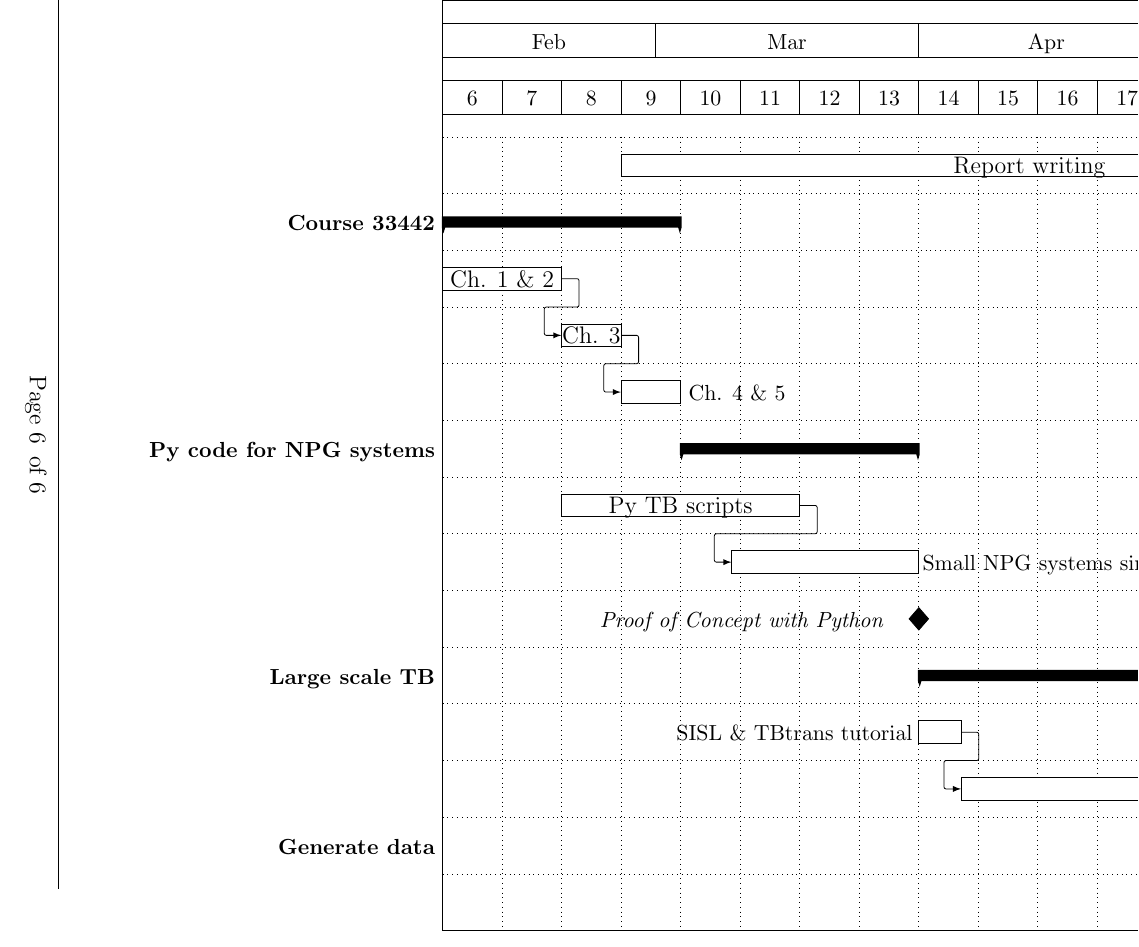
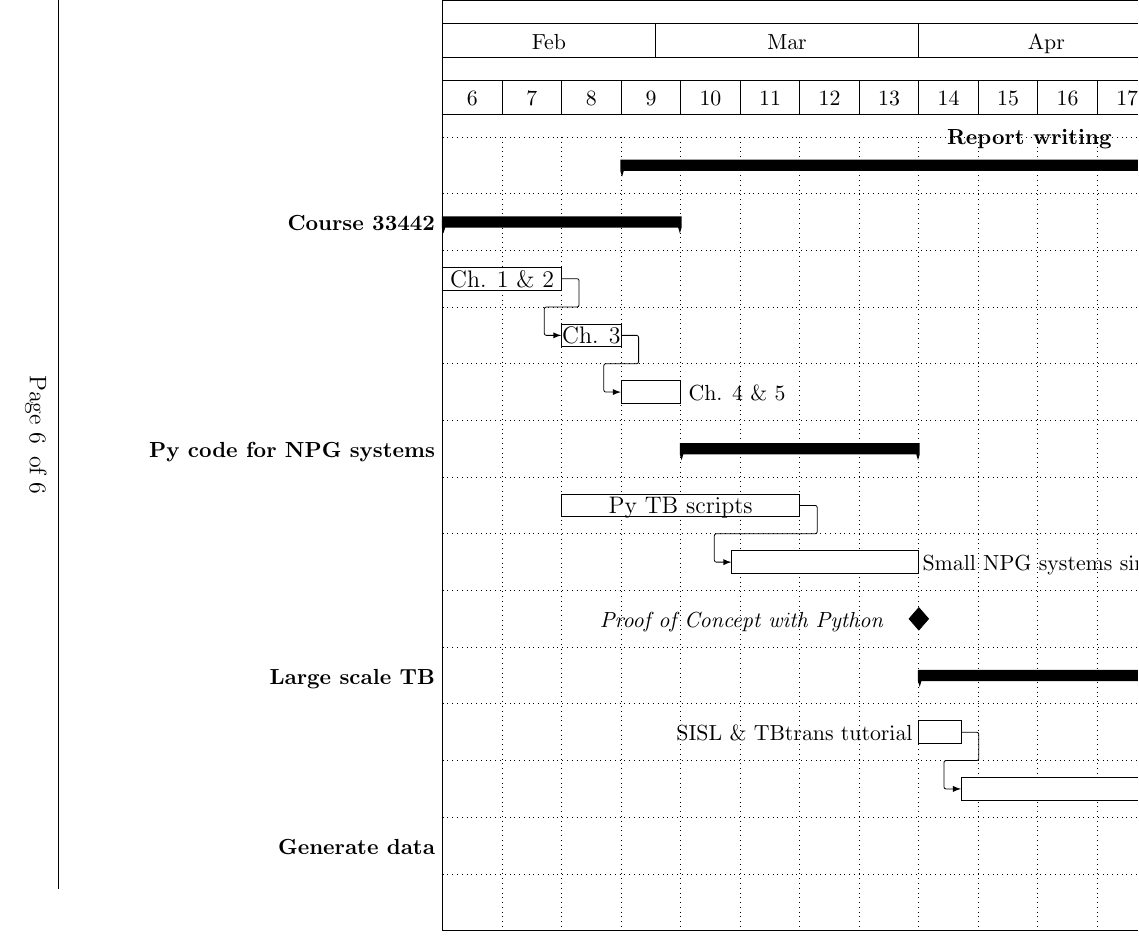
Before and after one commit to rwiuff/QuantumTransport, a LaTeX paper (Main.tex, which reads Appendix.tex): part of page 6 of 6, cut so that both start at the same text. The pictures show the PDF file Main.pdf that the author committed with the source.

Commit message:
Updated Gantt

```diff
--- a/Appendix.tex
+++ b/Appendix.tex
@@ -24,7 +24,7 @@ A Gantt chart is provided on the next page.
 		time slot format/start date=2019-02-04
 	]{2019-02-04}{2019-05-31}
 	\gantttitlecalendar{year, month=shortname, week}\\
-	\ganttbar{Report writing}{2019-02-25}{2019-05-31}\\
+	\ganttgroup{Report writing}{2019-02-25}{2019-05-31}\\
 	\ganttgroup[inline = false]{Course 33442}{2019-02-04}{2019-03-03}\\
 	\ganttbar{Ch. 1 \& 2}{2019-02-04}{2019-02-17}\\
 	\ganttlinkedbar[link bulge=2]{Ch. 3}{2019-02-18}{2019-02-24}\\
```
Also changed, not shown: Main.pdf.
